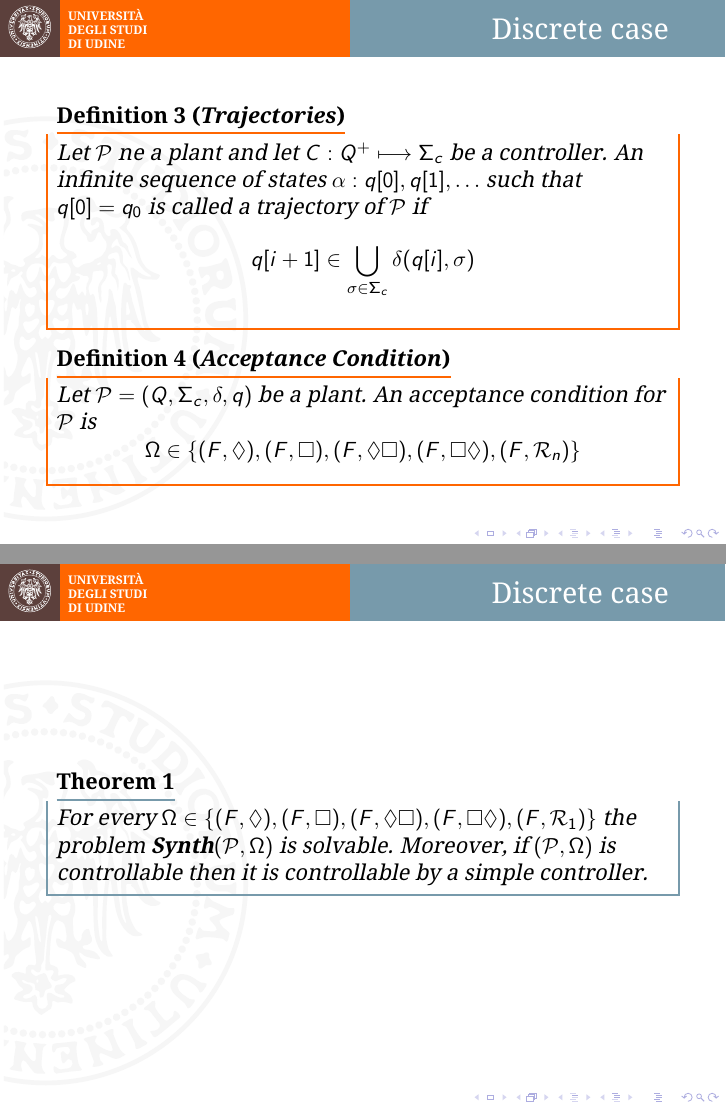
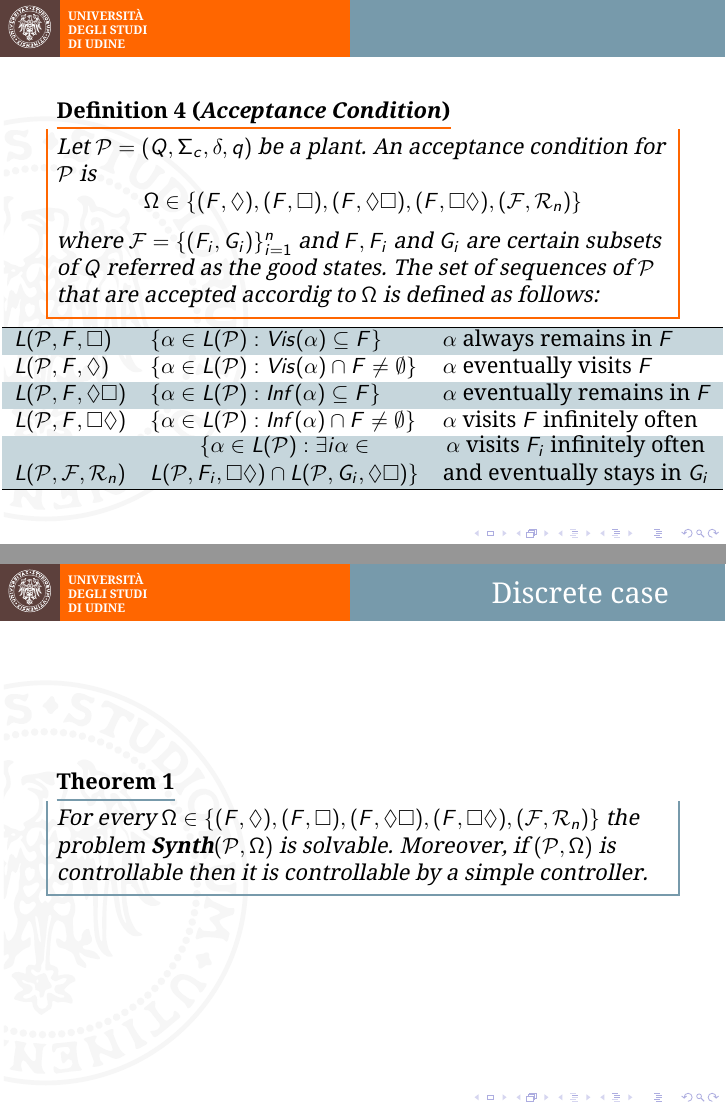
Before and after one commit to Chicco94/esercizi-automatic-verification, LaTeX slides (presentazione/slides/slides.tex, which reads presentazione/slides/lib/uniud_tmpl.tex): pages 3 and 5 of 5 before the commit and pages 5 and 7 of 7 after it, joined at a grey line. Compiled offline with pdfLaTeX.

Commit message:
aggiunte condizioni di accettazione

```diff
--- a/presentazione/slides/lib/uniud_tmpl.tex
+++ b/presentazione/slides/lib/uniud_tmpl.tex
@@ -10,6 +10,7 @@
 \definecolor{marrone}{RGB}{92,64,60}
 \definecolor{arancio}{RGB}{255,102,0}
 \definecolor{azzurro}{RGB}{119,154,171}
+\definecolor{azzurro_chiaro}{RGB}{198,214,220}
 \definecolor{bianco}{RGB}{255,255,255}
 
 
--- a/presentazione/slides/slides.tex
+++ b/presentazione/slides/slides.tex
@@ -4,6 +4,8 @@
 
 \usepackage[default]{droidserif}
 \usepackage[T1]{fontenc}
+
+\usepackage{changepage}
 
 \input{lib/uniud_tmpl}
 
@@ -56,4 +59,3 @@
 \begin{frame}
 	\frametitle{Discrete case}
 	\begin{dfn}[Trajectories]
-		Let $\mathcal{P}$ ne a plant and let $C:Q^+\longmapsto \Sigma_c$ be a controller.
@@ -65,7 +79,32 @@
+\begin{frame}
 	\begin{dfn}[Acceptance Condition]
-		Let $\mathcal{P}=(Q,\Sigma_c,\delta, q)$ be a plant. An acceptance condition for $\mathcal{P}$ is
-		$$ \Omega \in \{(F,\Diamond),(F,\square ),(F,\Diamond\square),(F,\square\Diamond),(F,\mathcal{R}_n)\}$$
+		Let $\Plant$ be a plant. An acceptance condition for $\mathcal{P}$ is
+		$$ \Omega \in \AccpCond$$
+		where $\mathcal{F} = \{(F_i,G_i)\}^{n}_{i=1}$ and $F, F_i$ and $G_i$
+		are certain subsets of $Q$ referred as the good states. The set of sequences of $\mathcal{P}$ that are accepted
+		accordig to $\Omega$ is defined as follows:
 	\end{dfn}
+	\begin{adjustwidth}{-1cm}{-1cm}
+	\begin{table}[]
+		\begin{tabular}{lll}
+		\hline
+		\rowcolor{azzurro_chiaro}
+		$L(\mathcal{P},F,\square)$ & $\{\alpha \in L(\mathcal{P}):Vis(\alpha)\subseteq F\}$ & $\alpha$ always remains in $F$ \\
+		$L(\mathcal{P},F,\Diamond)$ & $\{\alpha \in L(\mathcal{P}):Vis(\alpha)\cap F \neq \emptyset\}$ & $\alpha$ eventually visits $F$ \\
+		\rowcolor{azzurro_chiaro}
+		$L(\mathcal{P},F,\Diamond\square)$ & $\{\alpha \in L(\mathcal{P}):Inf(\alpha)\subseteq F\}$ & $\alpha$ eventually remains in $F$ \\
+		$L(\mathcal{P},F,\square\Diamond)$ & $\{\alpha \in L(\mathcal{P}):Inf(\alpha)\cap F \neq \emptyset\}$ & $\alpha$ visits $F$ infinitely often \\
+		\rowcolor{azzurro_chiaro}
+		$L(\mathcal{P},\mathcal{F},\mathcal{R}_n)$ & \shortstack{
+			$\{\alpha \in L(\mathcal{P}): \exists i \alpha \in$ \\
+			$L(\mathcal{P},F_i,\square\Diamond) \cap L(\mathcal{P},G_i,\Diamond\square)\}$
+		} &
+		\shortstack{
+			$\alpha$ visits $F_i$ infinitely often \\
+			 and eventually stays in $G_i$ }\\ \hline
+		\end{tabular}
+	\end{table}
+	\end{adjustwidth}
 \end{frame}
 
 \begin{frame}
@@ -87,8 +126,8 @@
 \begin{frame}
 	\frametitle{Discrete case}
 	\begin{thm}
-		For every $\Omega \in \{(F,\Diamond),(F,\square ),(F,\Diamond\square),(F,\square\Diamond),(F,\mathcal{R}_1)\}$
-		the problem $\textbf{Synth}(\mathcal{P},\Omega)$ is solvable. Moreover, if $(\mathcal{P},\Omega)$ is controllable then
+		For every $\Omega \in \AccpCond$
+		the problem $\Synth$ is solvable. Moreover, if $(\mathcal{P},\Omega)$ is controllable then
 		it is controllable by a simple controller.
 	\end{thm}
 \end{frame}
```
Also changed, not shown: presentazione/documentazione/Articolo principale.pdf, presentazione/slides/slides.tex (29 more changed lines), 2 other files.
